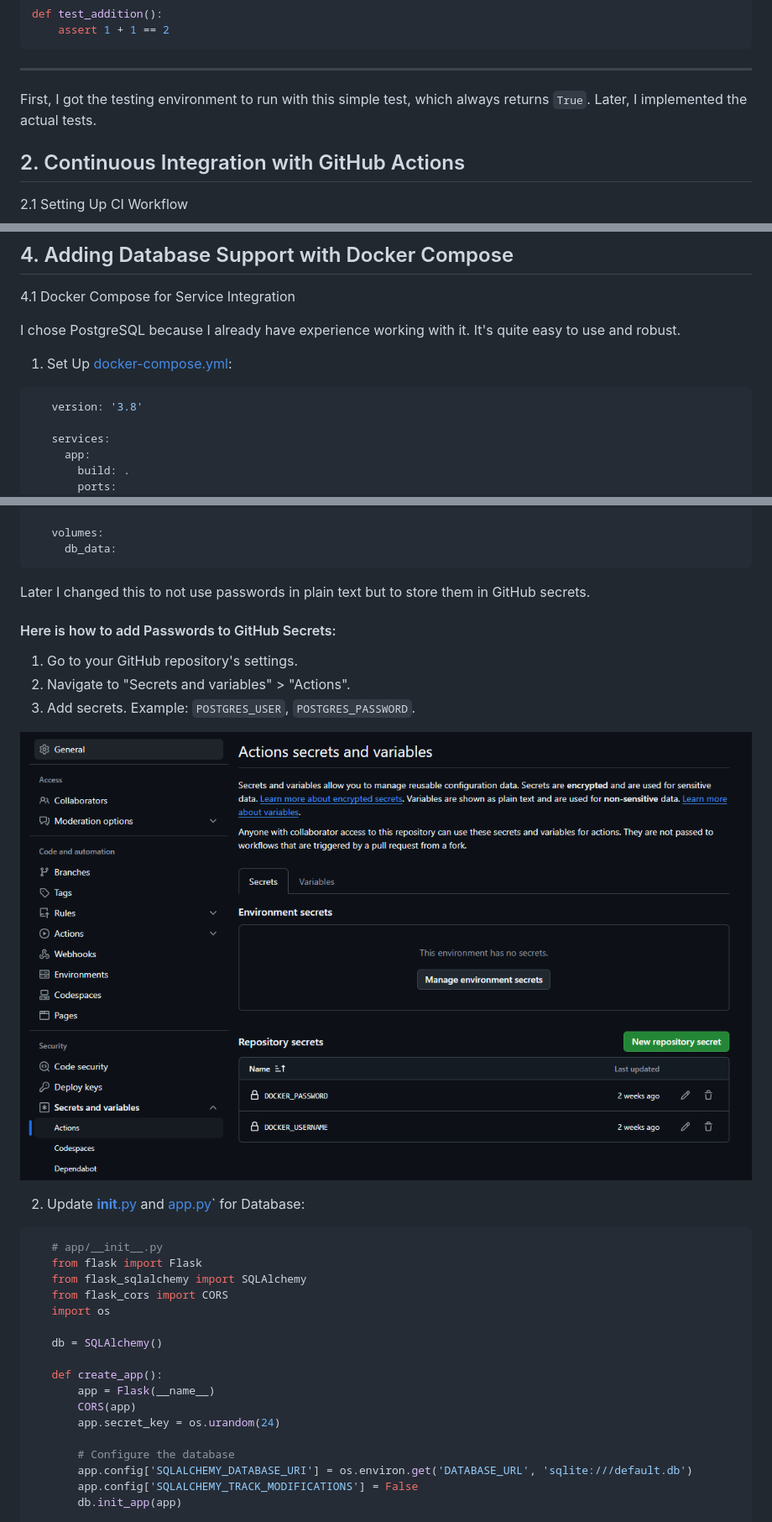
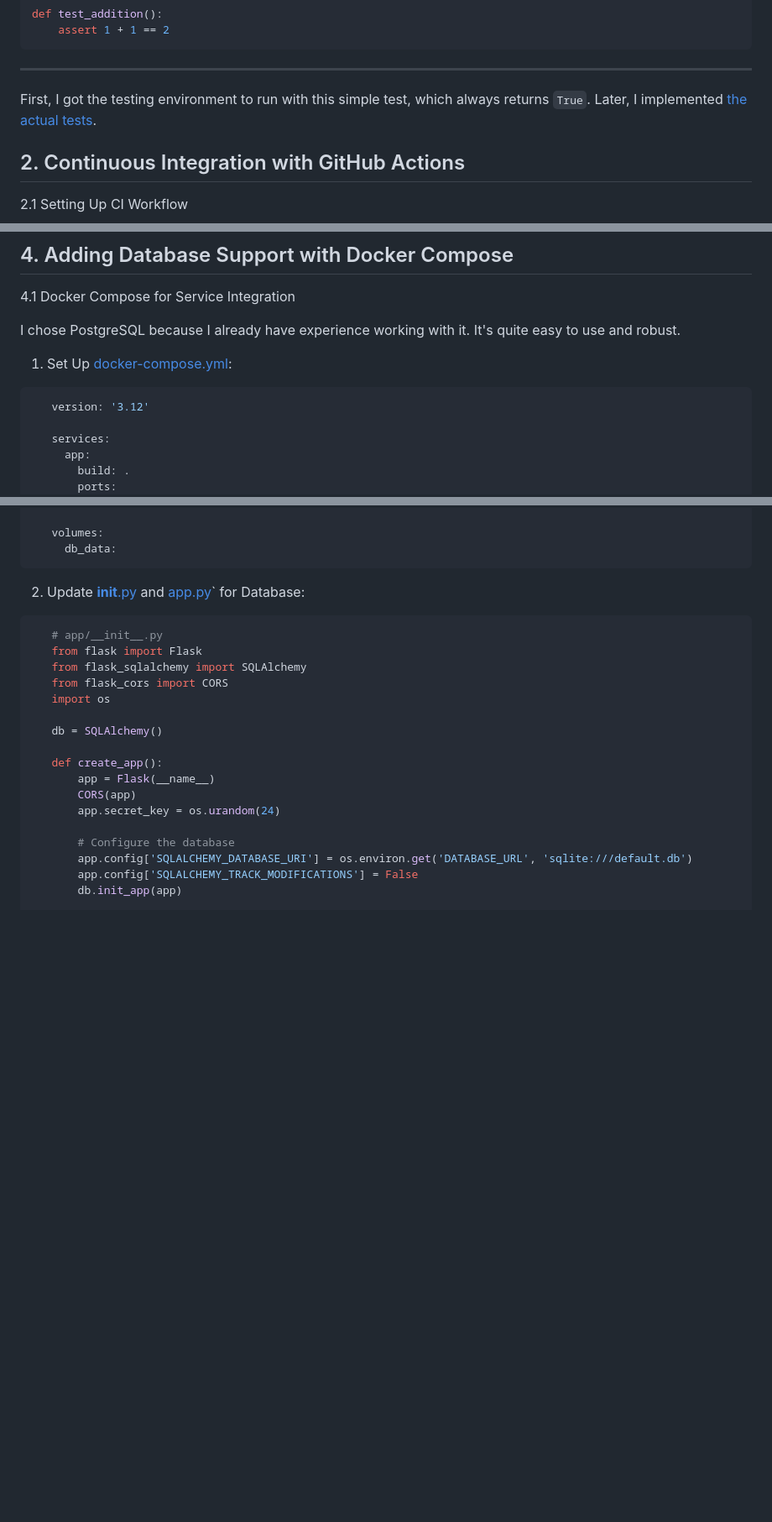
Before and after one commit to pfeifer-j/CC-24-25_NutriNube, a Markdown page: documentation/milestone2/milestone2.md, 3 parts joined by grey strips. Shown: that part at 84% size. GitHub-like rendering; blank space fills up the shorter version.

Commit message:
Update milestone2.md. Related to #9

````diff
--- a/documentation/milestone2/milestone2.md
+++ b/documentation/milestone2/milestone2.md
@@ -76,7 +76,7 @@ def test_addition():
 
 ---
 
-First, I got the testing environment to run with this simple test, which always returns `True`. Later, I implemented the actual tests.
+First, I got the testing environment to run with this simple test, which always returns `True`. Later, I implemented [the actual tests](/src/tests).
 
 ## 2. Continuous Integration with GitHub Actions
 
@@ -202,7 +202,7 @@ I chose PostgreSQL because I already have experience working with it. It's quite
 
 
 ```yaml
-   version: '3.8'
+   version: '3.12'
 
    services:
      app:
@@ -228,19 +228,6 @@ I chose PostgreSQL because I already have experience working with it. It's quite
    volumes:
      db_data:
  ```
-
-
-   Later I changed this to not use passwords in plain text but to store them in GitHub secrets.
-
-#### Here is how to add Passwords to GitHub Secrets:
-
-1. Go to your GitHub repository's settings.
-2. Navigate to "Secrets and variables" > "Actions".
-3. Add secrets. Example: `POSTGRES_USER`, `POSTGRES_PASSWORD`.
-
-<p align="center">
-  <img src="/images/github_secrets.png" alt="GitHub Secrets">
-</p>
 
 2. Update [__init__.py](/src/app/__init__.py) and [app.py](/src/app/app.py)` for Database:
 
````
Also changed, not shown: other parts of documentation/milestone2/milestone2.md (+5 -1 lines).
